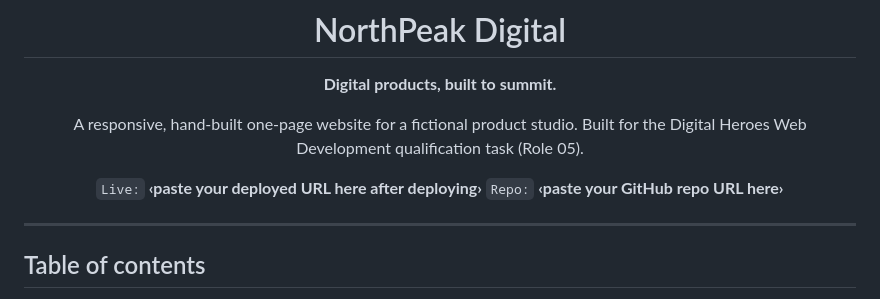
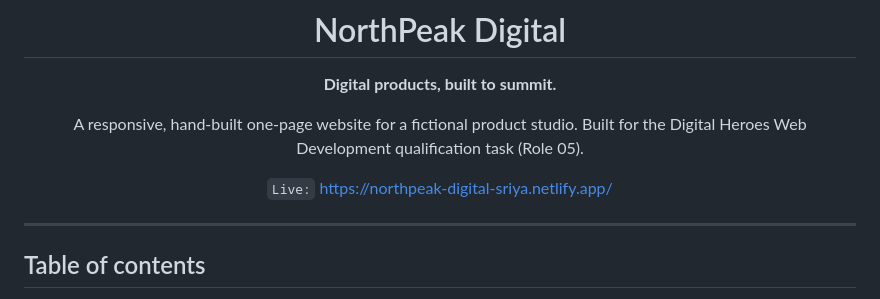
Before and after one commit to Sriyamalhar/northpeak-digital, a Markdown page: README.md, the part around the change. GitHub-like rendering.

```diff
--- a/README.md
+++ b/README.md
@@ -7,8 +7,8 @@
 A responsive, hand-built one-page website for a fictional product studio.
 Built for the Digital Heroes Web Development qualification task (Role 05).
 
-`Live:` **‹paste your deployed URL here after deploying›**
-`Repo:` **‹paste your GitHub repo URL here›**
+`Live:` https://northpeak-digital-sriya.netlify.app/
+
 
 </div>
 
```
